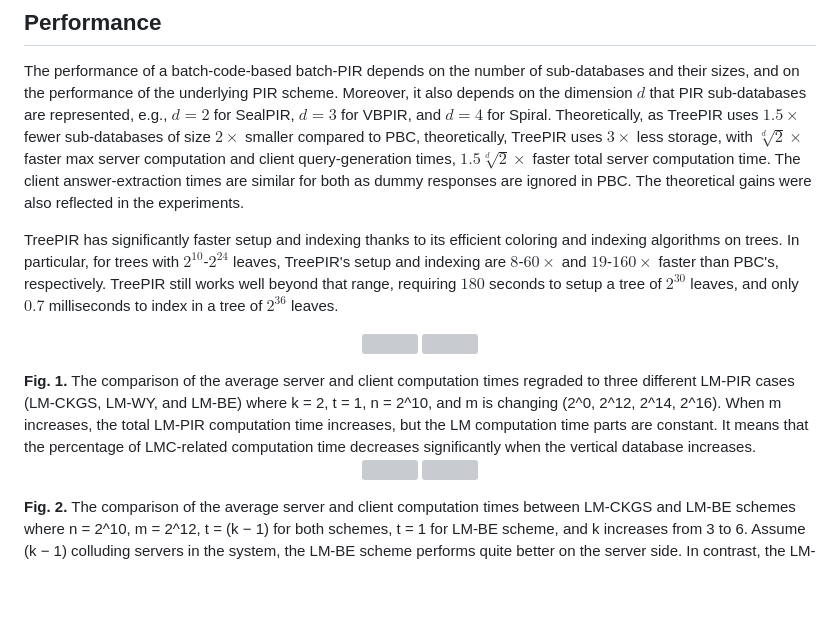
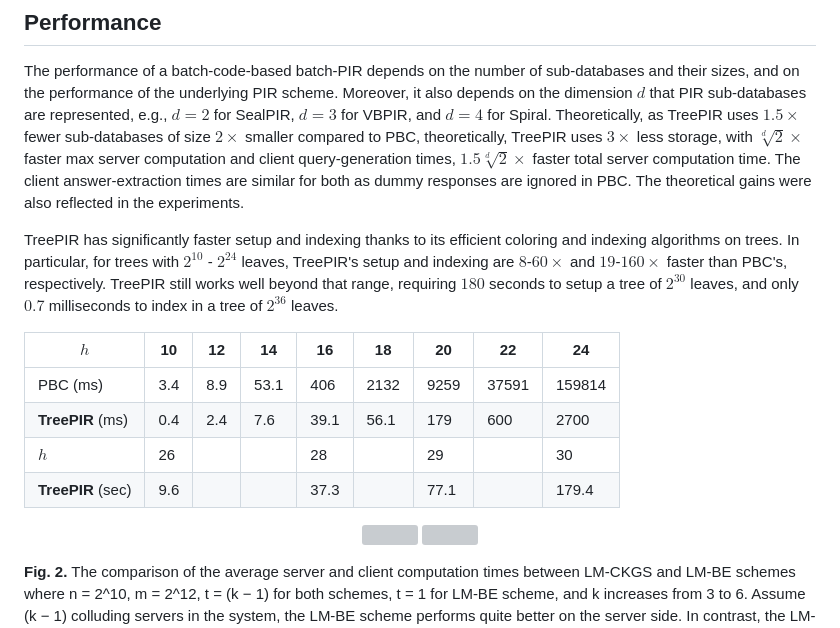
Before and after one commit to newPIR/TreePIR, a Markdown page: README.md, the part around the change. Rendered like a GitHub page; blank space fills up the shorter version; grey boxes are pictures that could not be loaded.

```diff
--- a/README.md
+++ b/README.md
@@ -93,12 +93,15 @@ To execute Spiral+TreePIR, open the evaluation.py and active line 22: "mode: typ
 ## Performance
 The performance of a batch-code-based batch-PIR depends on the number of sub-databases and their sizes, and on the performance of the underlying PIR scheme. Moreover, it also depends on the dimension $d$ that PIR sub-databases are represented, e.g., $d=2$ for SealPIR, $d=3$ for VBPIR, and $d=4$ for Spiral. Theoretically, as TreePIR uses $1.5\times$ fewer sub-databases of size $2\times$ smaller compared to PBC, theoretically, TreePIR uses $3\times$ less storage, with $\sqrt[d]{2}\times$ faster max server computation and client query-generation times, $1.5\sqrt[d]{2}\times$ faster total server computation time. The client answer-extraction times are similar for both as dummy responses are ignored in PBC. The theoretical gains were also reflected in the experiments.
 
-TreePIR has significantly faster setup and indexing thanks to its efficient coloring and indexing algorithms on trees. In particular, for trees with $2^{10}$-$2^{24}$ leaves, TreePIR's setup and indexing are $8$-$60\times$ and $19$-$160\times$ faster than PBC's, respectively. TreePIR still works well beyond that range, requiring $180$ seconds to setup a tree of $2^{30}$ leaves, and only $0.7$ milliseconds to index in a tree of $2^{36}$ leaves.
+TreePIR has significantly faster setup and indexing thanks to its efficient coloring and indexing algorithms on trees. In particular, for trees with $2^{10}$ - $2^{24}$ leaves, TreePIR's setup and indexing are $8$-$60\times$ and $19$-$160\times$ faster than PBC's, respectively. TreePIR still works well beyond that range, requiring $180$ seconds to setup a tree of $2^{30}$ leaves, and only $0.7$ milliseconds to index in a tree of $2^{36}$ leaves.
 
-<p align="center">
-  <img width="400" height="300" src="https://user-images.githubusercontent.com/87842051/230779606-f423e87c-9df9-4c7e-93fa-b71f1bf55bd5.png"> <img width="400" height="300" src="https://user-images.githubusercontent.com/87842051/230779651-d01f66d2-35cb-4e10-bd73-ced4136f858c.png">
-</p>
-<strong> Fig. 1.</strong> The comparison of the average server and client computation times regraded to three different LM-PIR cases (LM-CKGS, LM-WY, and LM-BE) where k = 2, t = 1, n = 2^10, and m is changing (2^0, 2^12, 2^14, 2^16). When m increases, the total LM-PIR computation time increases, but the LM computation time parts are constant. It means that the percentage of LMC-related computation time decreases significantly when the vertical database increases.
+| $h$ | 10 | 12 | 14 | 16 | 18 | 20 | 22 | 24 |
+|-----|----|----|----|----|----|----|----|----|
+| PBC (ms) | 3.4 | 8.9 | 53.1 | 406 | 2132 | 9259 | 37591 | 159814 |
+| **TreePIR** (ms) | 0.4 | 2.4 | 7.6 | 39.1 | 56.1 | 179 | 600 | 2700 |
+| $h$ | 26 |    |    | 28 |    | 29 |    | 30 |
+| **TreePIR** (sec) | 9.6 |    |    | 37.3 |    | 77.1 |    | 179.4 |
+
 
 <p align="center">
   <img width="400" height="300" src="https://user-images.githubusercontent.com/87842051/230779728-d474a1e3-6d0a-4ad2-83d4-5ab550d265fa.png"> <img width="400" height="300" src="https://user-images.githubusercontent.com/87842051/230779764-8e25f985-b584-4f24-9cab-def75f1c7efa.png">
```
